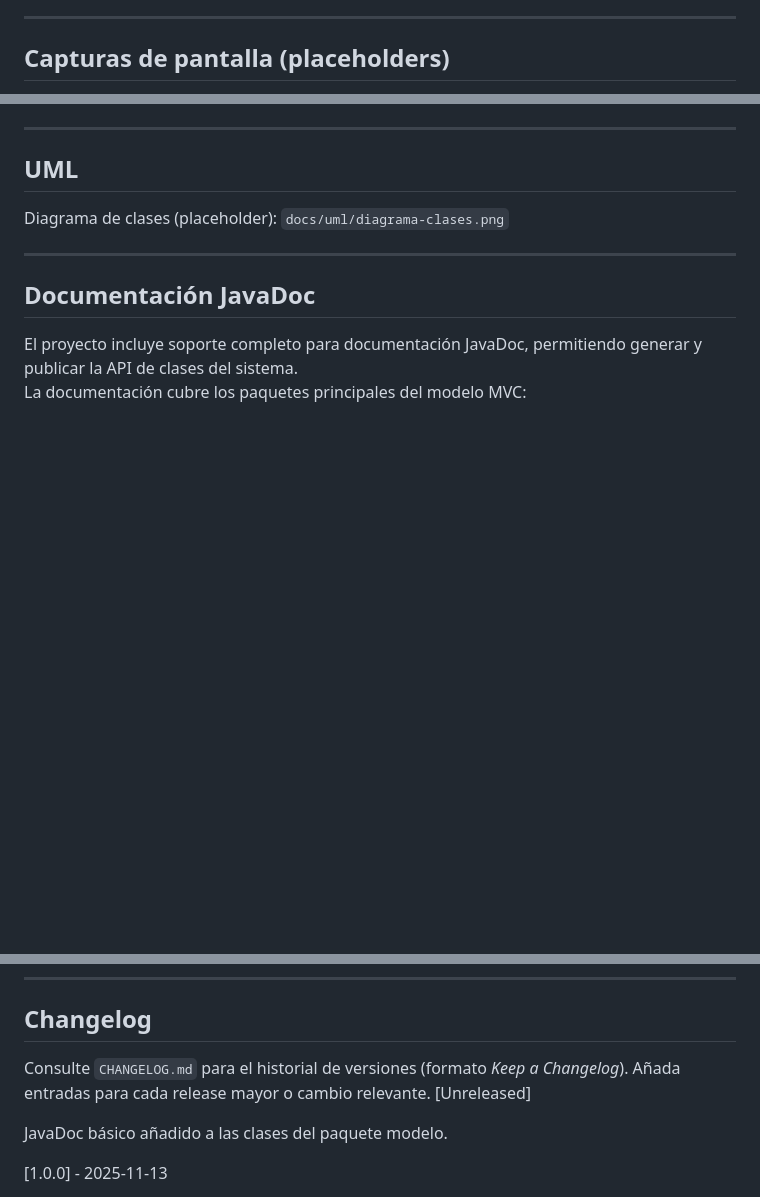
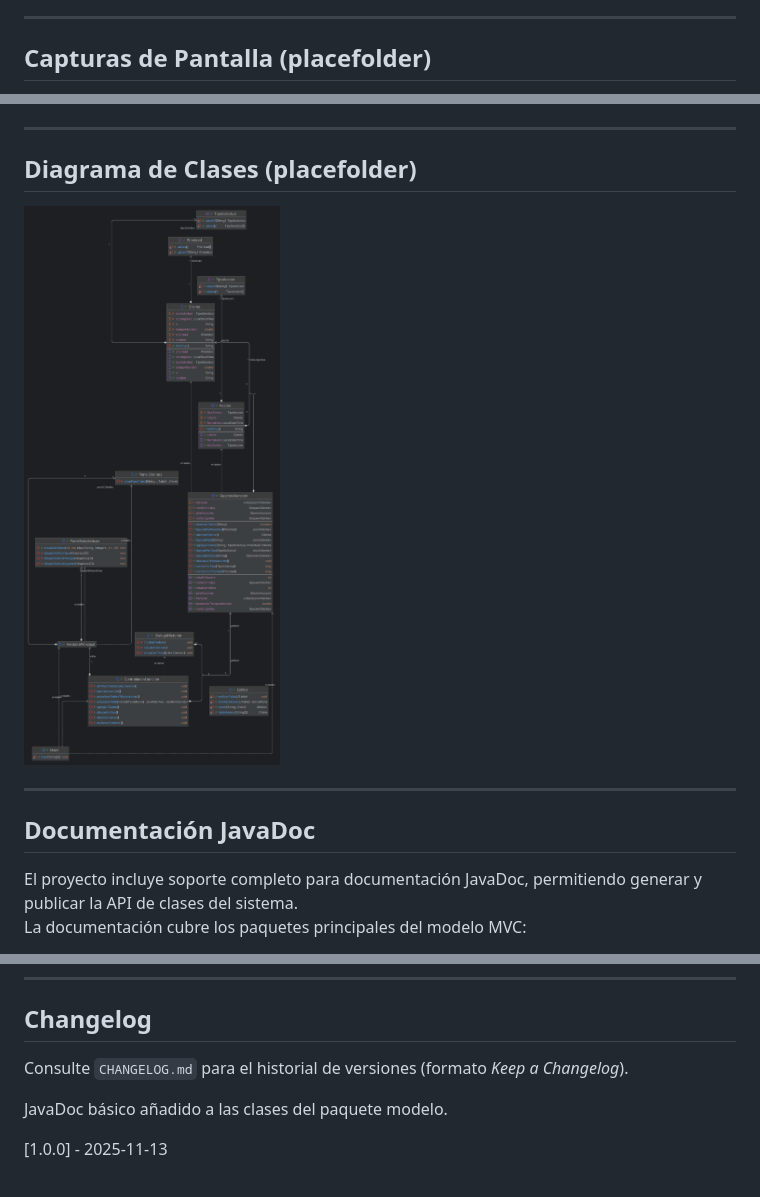
Before and after one commit to SebasZ777-Uni/GestionSoporteTechClassUC_Proyectofinal-, a Markdown page: README.md, 3 parts joined by grey strips. Drawn GitHub-style; blank space fills up the shorter version.

Commit message:
Corrijo rutas de imágenes en el README

```diff
--- a/README.md
+++ b/README.md
@@ -126,5 +126,5 @@ Si se necesita exportación, añada un método en `GestionAtencion` para escribi
 
 ---
 
-## Capturas de pantalla (placeholders)
+## Capturas de Pantalla (placefolder)
 
@@ -135,9 +142,9 @@ Si se necesita exportación, añada un método en `GestionAtencion` para escribi
 
 ---
 
-## UML
+## Diagrama de Clases (placefolder)
+![Diagrama UML](docs/uml/diagrama-clases.png)
 
-Diagrama de clases (placeholder): `docs/uml/diagrama-clases.png`
 
 ---
 
@@ -182,8 +189,7 @@ Checklist obligatorio en la descripción del PR:
 
 ## Changelog
 
-Consulte `CHANGELOG.md` para el historial de versiones (formato *Keep a Changelog*). Añada entradas para cada release mayor o cambio relevante.
- [Unreleased]
+Consulte `CHANGELOG.md` para el historial de versiones (formato *Keep a Changelog*).
 
  JavaDoc básico añadido a las clases del paquete modelo.
 
```
Also changed, not shown: other parts of README.md (+13 -5 lines).
